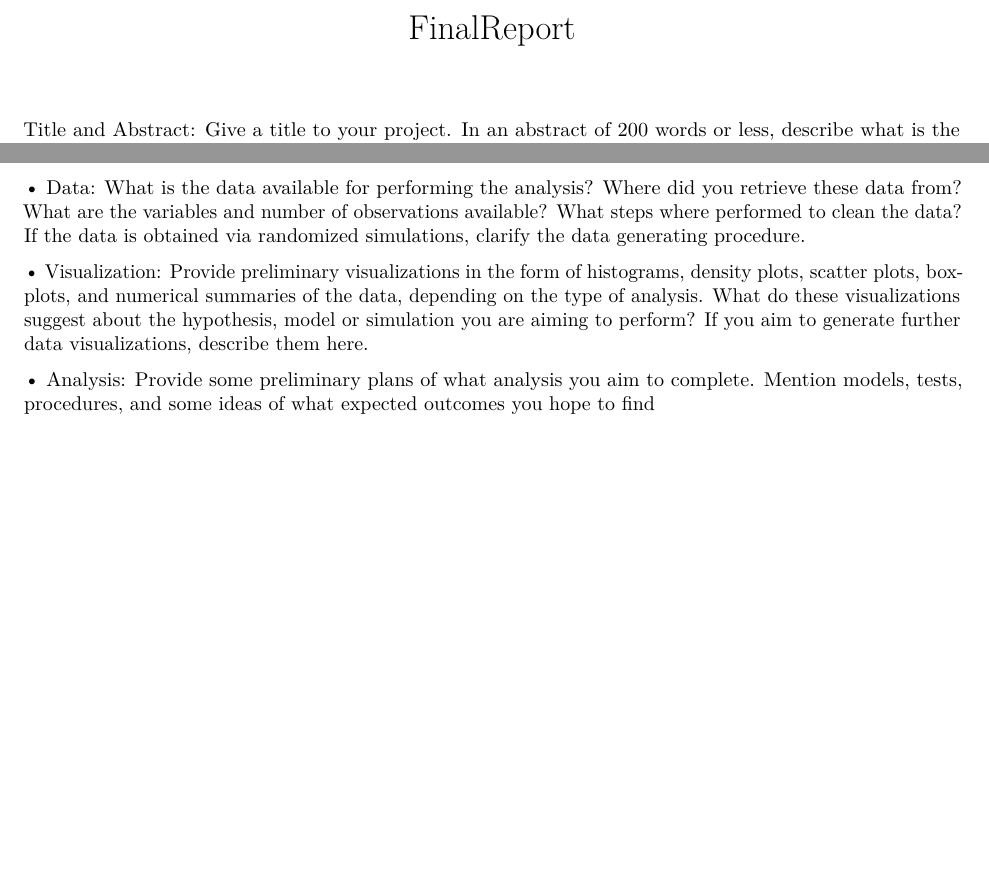
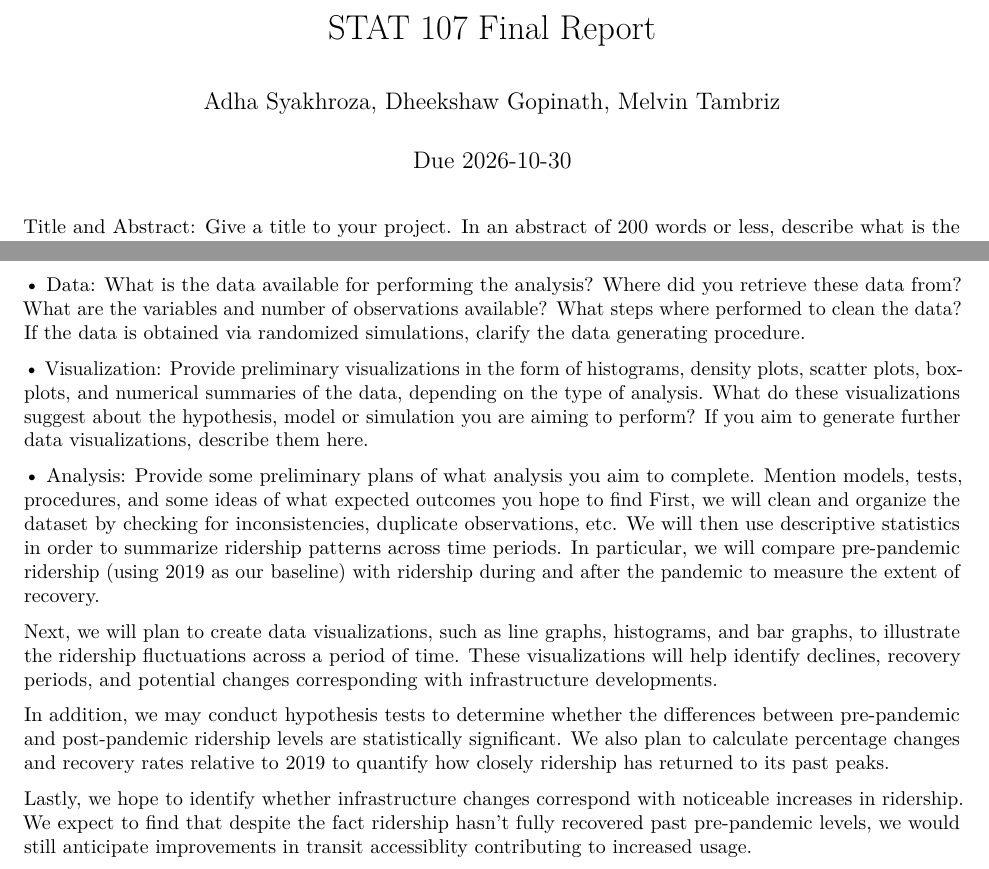
Before and after one commit to adhafawwaz/STAT107_FinalProject_AdhaDheekshawMelvin, an R Markdown document (FinalReport.Rmd): two parts of pages 1 and 2 of 2, joined at a grey line, cut at the place of the change, the shorter picture padded with empty space. Rendered offline with R 4.5, knitr and Pandoc, then LaTeX, with nearby package versions.

Commit message:
Added analysis onto final report

```diff
--- a/FinalReport.Rmd
+++ b/FinalReport.Rmd
@@ -1,5 +1,7 @@
 ---
-title: "FinalReport"
+title: 'STAT 107 Final Report'
+author: "Adha Syakhroza, Dheekshaw Gopinath, Melvin Tambriz"
+date: 'Due 2026-10-30'
 output:
   pdf_document: default
   html_document: default
@@ -44,3 +46,10 @@ you aim to generate further data visualizations, describe them here.
 
 • Analysis: Provide some preliminary plans of what analysis you aim to complete. Mention models,
 tests, procedures, and some ideas of what expected outcomes you hope to find
+First, we will clean and organize the dataset by checking for inconsistencies, duplicate observations, etc. We will then use descriptive statistics in order to summarize ridership  patterns across time periods. In particular, we will compare pre-pandemic ridership (using 2019 as our baseline) with ridership during and after the pandemic to measure the extent of recovery.
+
+Next, we will plan to create data visualizations, such as line graphs, histograms, and bar graphs, to illustrate the ridership fluctuations across a period of time. These visualizations will help identify declines, recovery periods, and potential changes corresponding with infrastructure developments.
+
+In addition, we may conduct hypothesis tests to determine whether the differences between pre-pandemic and post-pandemic ridership levels are statistically significant. We also plan to calculate percentage changes and recovery rates relative to 2019 to quantify how closely ridership has returned to its past peaks.
+
+Lastly, we hope to identify whether infrastructure changes correspond with noticeable increases in ridership. We expect to find that despite the fact ridership hasn't fully recovered past pre-pandemic levels, we would still anticipate improvements in transit accessiblity contributing to increased usage.
```
